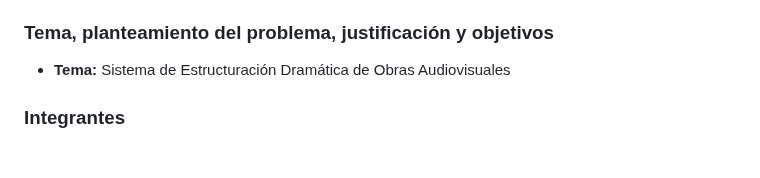
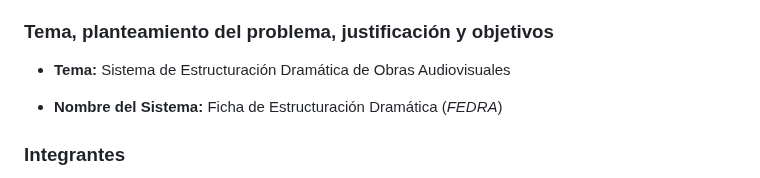
Before and after one commit to Dreamink-SNPP/BookThesis, a Markdown page: ProtocoloBasico.md, the part around the change. GitHub-like rendering; blank space fills up the shorter version.

Commit message:
feat: nombre del sistema agregado

```diff
--- a/ProtocoloBasico.md
+++ b/ProtocoloBasico.md
@@ -31,6 +31,8 @@ La importancia de este proyecto radica en su capacidad para democratizar el acce
 ### Tema, planteamiento del problema, justificación y objetivos
 
 - **Tema:** Sistema de Estructuración Dramática de Obras Audiovisuales
+
+- **Nombre del Sistema:** Ficha de Estructuración Dramática (_FEDRA_)
 
 ### Integrantes
 
```
